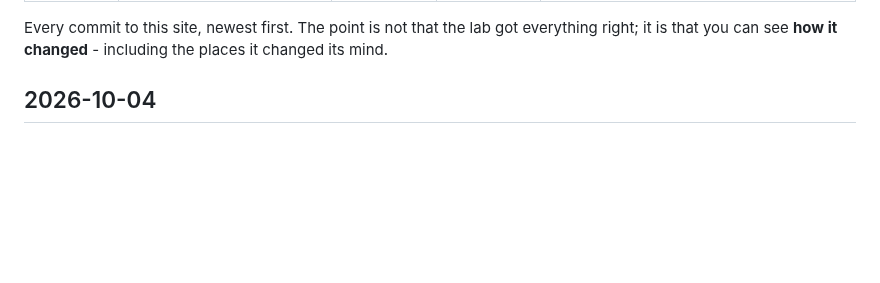
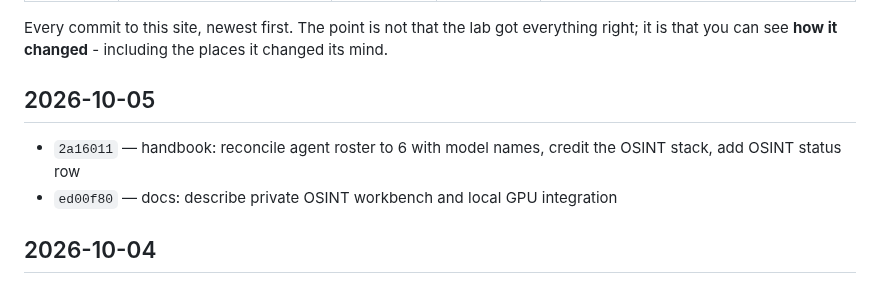
Before and after one commit to steveromine/lab-handbook, a Markdown page: site/content/time-machine.md, the part around one of its changes. Drawn GitHub-style; blank space fills up the shorter version.

Commit message:
handbook: checkpoint regenerated pages after the replay removal

```diff
--- a/site/content/time-machine.md
+++ b/site/content/time-machine.md
@@ -8,6 +8,11 @@ hero_lede: 'Nothing here is hidden behind a curtain. This is the full history of
 
 Every commit to this site, newest first. The point is not that the lab got everything right; it is
 that you can see **how it changed** - including the places it changed its mind.
+
+## 2026-10-05
+
+- `2a16011` — handbook: reconcile agent roster to 6 with model names, credit the OSINT stack, add OSINT status row
+- `ed00f80` — docs: describe private OSINT workbench and local GPU integration
 
 ## 2026-10-04
 
```
Also changed, not shown: other parts of site/content/time-machine.md (+1 -1 lines).
